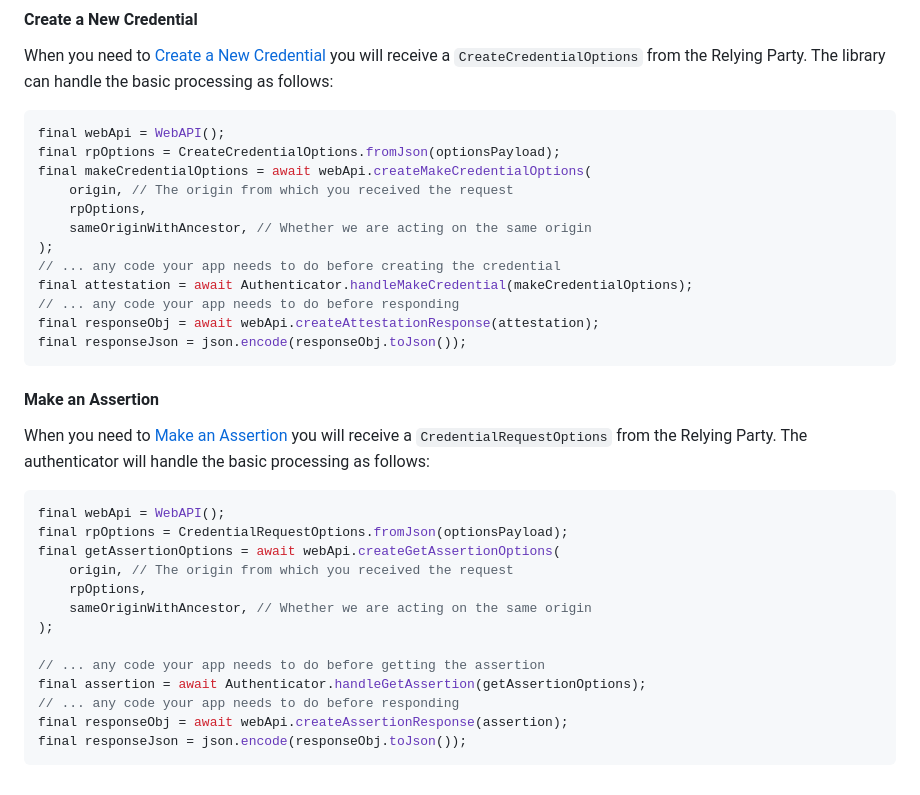
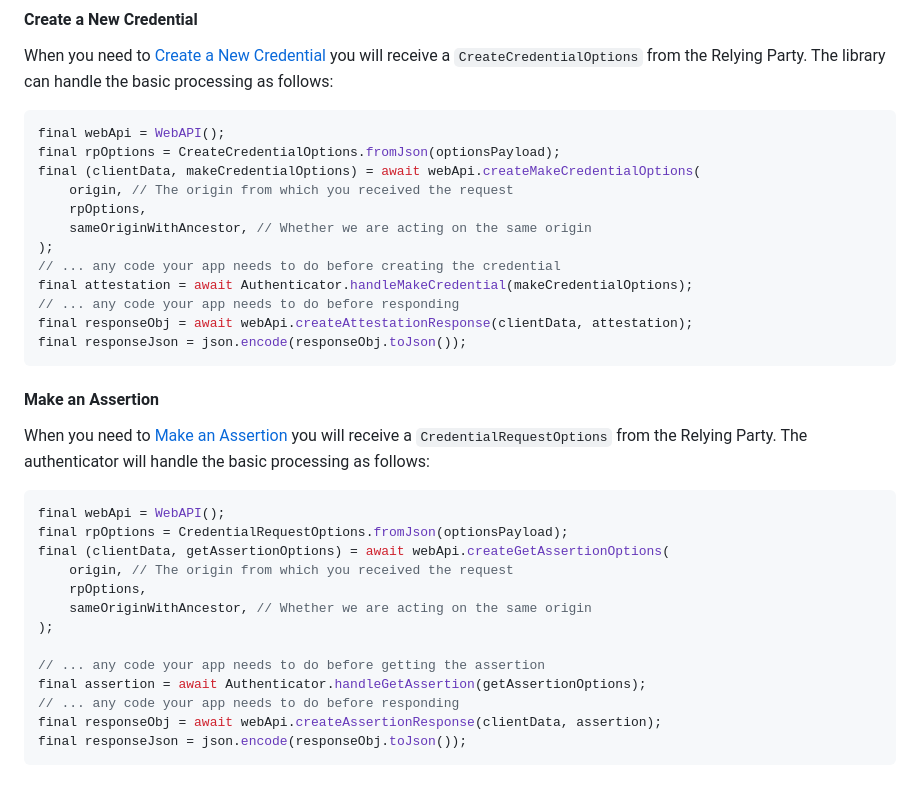
Before and after one commit to flutter-institute/webauthn, a Markdown page: README.md, the part around the change. Drawn GitHub-style.

Commit message:
Updating readme to have accurate return type and args for WebAPI functions

````diff
--- a/README.md
+++ b/README.md
@@ -161,7 +161,7 @@ When you need to [Create a New Credential](https://www.w3.org/TR/webauthn/#sctn-
 ```dart
 final webApi = WebAPI();
 final rpOptions = CreateCredentialOptions.fromJson(optionsPayload);
-final makeCredentialOptions = await webApi.createMakeCredentialOptions(
+final (clientData, makeCredentialOptions) = await webApi.createMakeCredentialOptions(
     origin, // The origin from which you received the request
     rpOptions,
     sameOriginWithAncestor, // Whether we are acting on the same origin
@@ -169,7 +169,7 @@ final makeCredentialOptions = await webApi.createMakeCredentialOptions(
 // ... any code your app needs to do before creating the credential
 final attestation = await Authenticator.handleMakeCredential(makeCredentialOptions);
 // ... any code your app needs to do before responding
-final responseObj = await webApi.createAttestationResponse(attestation);
+final responseObj = await webApi.createAttestationResponse(clientData, attestation);
 final responseJson = json.encode(responseObj.toJson());
 ```
 
@@ -180,7 +180,7 @@ When you need to [Make an Assertion](https://www.w3.org/TR/webauthn/#sctn-getAss
 ```dart
 final webApi = WebAPI();
 final rpOptions = CredentialRequestOptions.fromJson(optionsPayload);
-final getAssertionOptions = await webApi.createGetAssertionOptions(
+final (clientData, getAssertionOptions) = await webApi.createGetAssertionOptions(
     origin, // The origin from which you received the request
     rpOptions,
     sameOriginWithAncestor, // Whether we are acting on the same origin
@@ -189,6 +189,6 @@ final getAssertionOptions = await webApi.createGetAssertionOptions(
 // ... any code your app needs to do before getting the assertion
 final assertion = await Authenticator.handleGetAssertion(getAssertionOptions);
 // ... any code your app needs to do before responding
-final responseObj = await webApi.createAssertionResponse(assertion);
+final responseObj = await webApi.createAssertionResponse(clientData, assertion);
 final responseJson = json.encode(responseObj.toJson());
 ```
````
